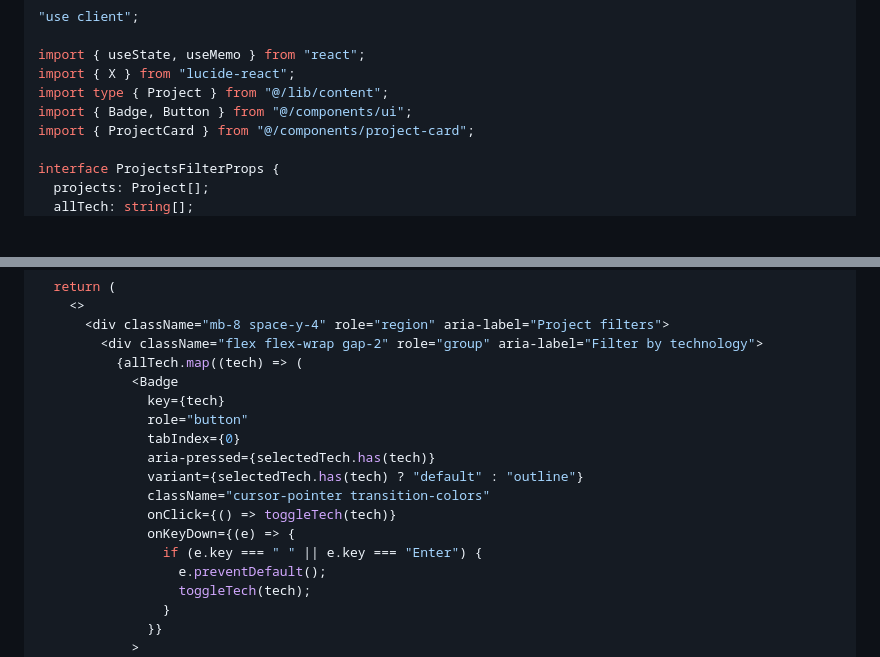
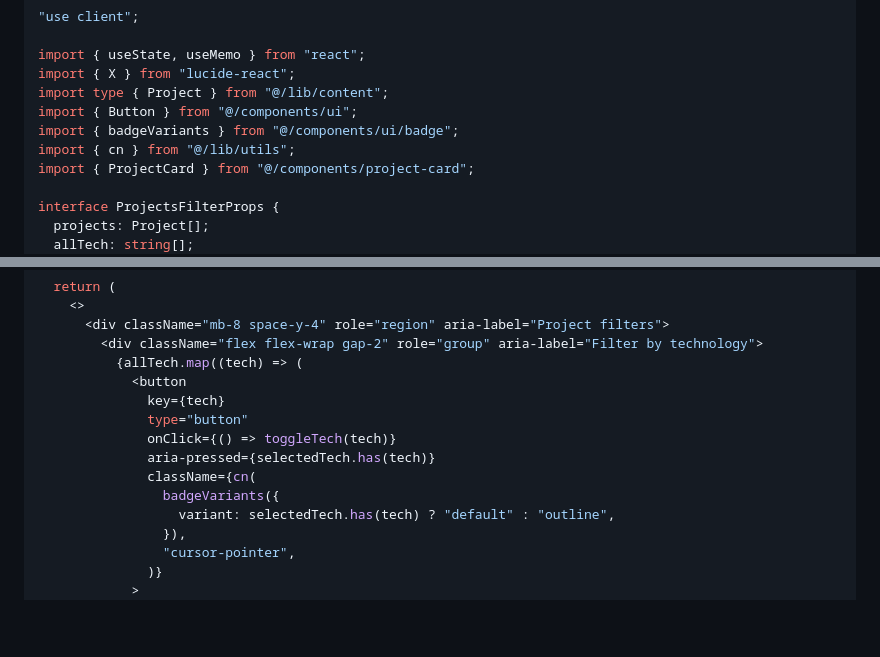
Before and after one commit to haighd/portfolio, a Markdown page: docs/implementation-plans/2025-01-30-project-filtering-sorting.md, 2 parts joined by grey strips. Drawn GitHub-style; blank space fills up the shorter version.

Commit message:
docs: sync implementation plan with actual button approach
Update the implementation plan to reflect the better approach
that was actually implemented - using native button elements
with badgeVariants styling instead of Badge with role="button".
Native buttons provide built-in keyboard accessibility.

```diff
--- a/docs/implementation-plans/2025-01-30-project-filtering-sorting.md
+++ b/docs/implementation-plans/2025-01-30-project-filtering-sorting.md
@@ -47,7 +47,9 @@ Create a client component with:
 import { useState, useMemo } from "react";
 import { X } from "lucide-react";
 import type { Project } from "@/lib/content";
-import { Badge, Button } from "@/components/ui";
+import { Button } from "@/components/ui";
+import { badgeVariants } from "@/components/ui/badge";
+import { cn } from "@/lib/utils";
 import { ProjectCard } from "@/components/project-card";
 
 interface ProjectsFilterProps {
@@ -108,19 +110,16 @@ export function ProjectsFilter({ projects, allTech }: ProjectsFilterProps) {
       <div className="mb-8 space-y-4" role="region" aria-label="Project filters">
         <div className="flex flex-wrap gap-2" role="group" aria-label="Filter by technology">
           {allTech.map((tech) => (
-            <Badge
+            <button
               key={tech}
-              role="button"
-              tabIndex={0}
+              type="button"
+              onClick={() => toggleTech(tech)}
               aria-pressed={selectedTech.has(tech)}
-              variant={selectedTech.has(tech) ? "default" : "outline"}
-              className="cursor-pointer transition-colors"
-              onClick={() => toggleTech(tech)}
-              onKeyDown={(e) => {
-                if (e.key === " " || e.key === "Enter") {
-                  e.preventDefault();
-                  toggleTech(tech);
-                }
-              }}
+              className={cn(
+                badgeVariants({
+                  variant: selectedTech.has(tech) ? "default" : "outline",
+                }),
+                "cursor-pointer",
+              )}
             >
               {tech}
```
Also changed, not shown: other parts of docs/implementation-plans/2025-01-30-project-filtering-sorting.md (+1 -1 lines).
